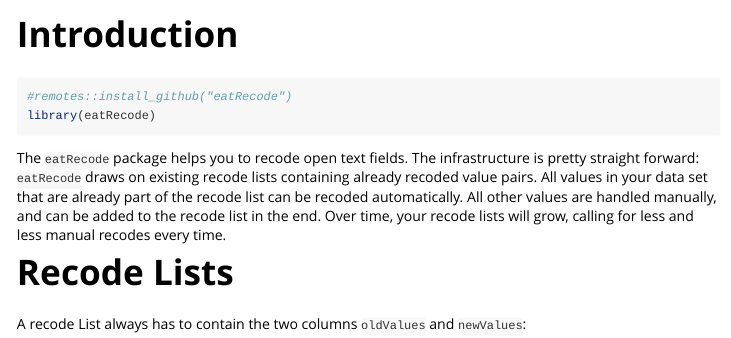
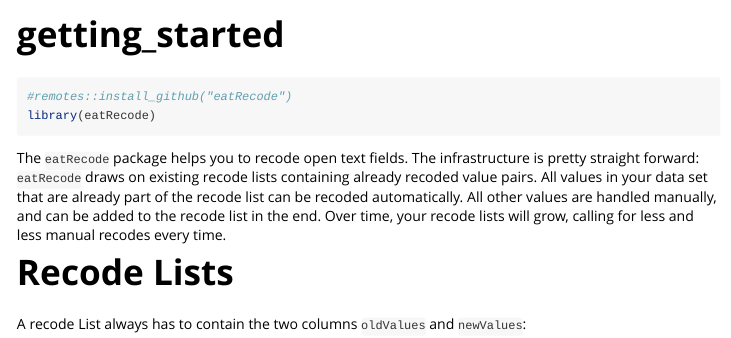
Before and after one commit to beckerbenj/eatRecode, an R Markdown document (vignettes/getting_started.Rmd): the page in a window 1100 px wide, from its top. Rendered offline with R 4.5, knitr and Pandoc, with nearby package versions; some code elsewhere in the file could not run offline; long lines of code are wrapped.

Commit message:
configure vignette correctly

```diff
--- a/vignettes/getting_started.Rmd
+++ b/vignettes/getting_started.Rmd
@@ -1,5 +1,5 @@
 ---
-title: "Introduction"
+title: "getting_started"
 output: rmarkdown::html_vignette
 vignette: >
   %\VignetteIndexEntry{getting_started}
```
Also changed, not shown: R/extractManualRecode.R (+1 -0 lines), 4 other files.
